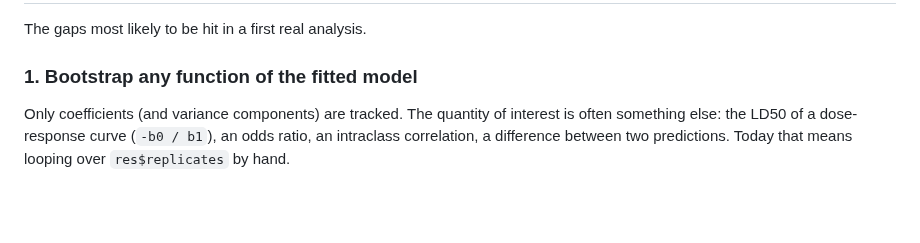
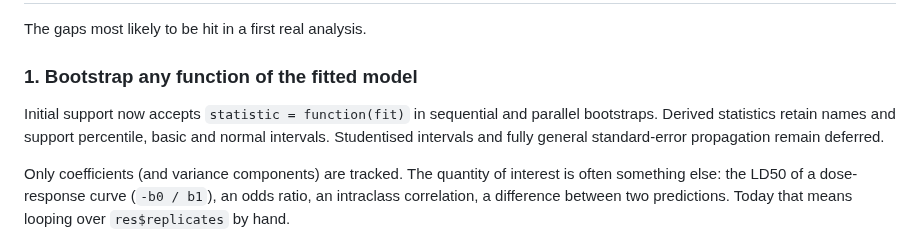
Before and after one commit to DiogoRibeiro7/parametricboot, a Markdown page: roadmap.md, the part around the change. Rendered like a GitHub page; blank space fills up the shorter version.

Commit message:
docs: specify custom statistic contract and preserve model defaults

```diff
--- a/roadmap.md
+++ b/roadmap.md
@@ -43,6 +43,11 @@ and contribution guidelines.
 The gaps most likely to be hit in a first real analysis.
 
 ### 1. Bootstrap any function of the fitted model
+
+Initial support now accepts `statistic = function(fit)` in sequential and
+parallel bootstraps. Derived statistics retain names and support percentile,
+basic and normal intervals. Studentised intervals and fully general
+standard-error propagation remain deferred.
 
 Only coefficients (and variance components) are tracked. The quantity of
 interest is often something else: the LD50 of a dose-response curve
```
